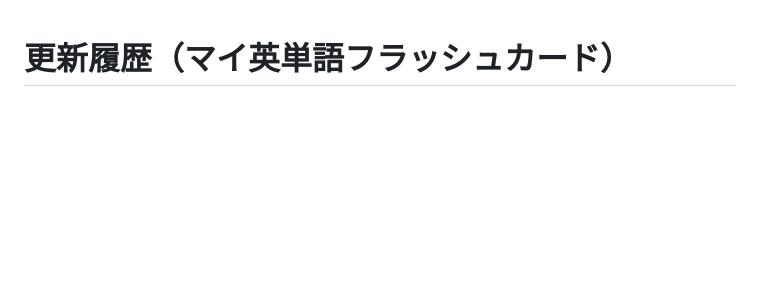
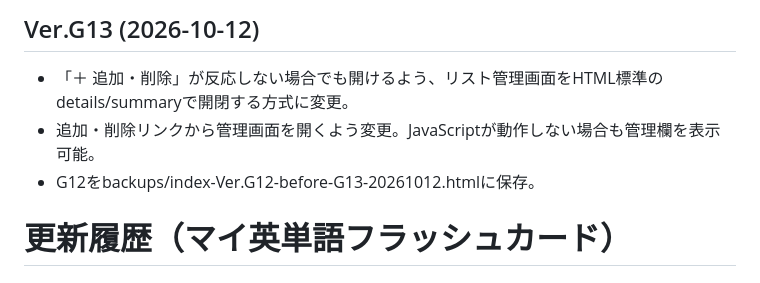
Before and after one commit to kozoitcom/my-vocabulary-flashcards, a Markdown page: CHANGELOG.md, the part around the change. GitHub-like rendering; blank space fills up the shorter version.

Commit message:
Document G13 registration panel fix

```diff
--- a/CHANGELOG.md
+++ b/CHANGELOG.md
@@ -1,3 +1,8 @@
+## Ver.G13 (2026-10-12)
+- 「＋ 追加・削除」が反応しない場合でも開けるよう、リスト管理画面をHTML標準のdetails/summaryで開閉する方式に変更。
+- 追加・削除リンクから管理画面を開くよう変更。JavaScriptが動作しない場合も管理欄を表示可能。
+- G12をbackups/index-Ver.G12-before-G13-20261012.htmlに保存。
+
 # 更新履歴（マイ英単語フラッシュカード）
 
 ## Ver.G12 — 2026-10-12
```
